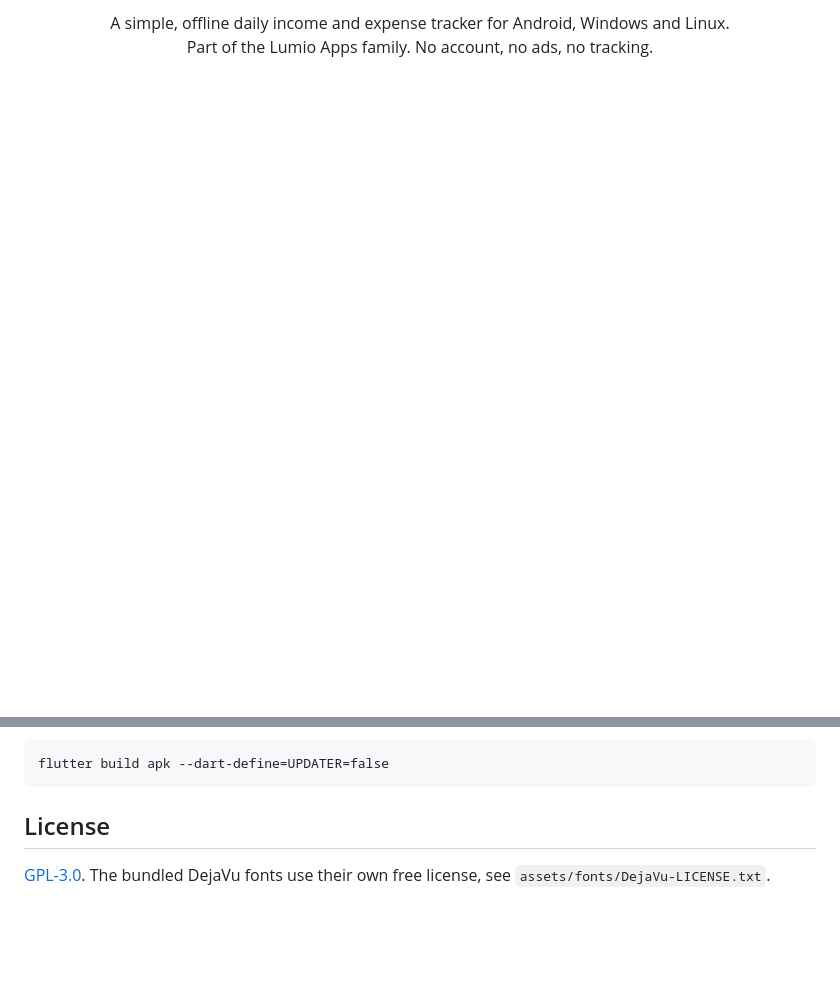
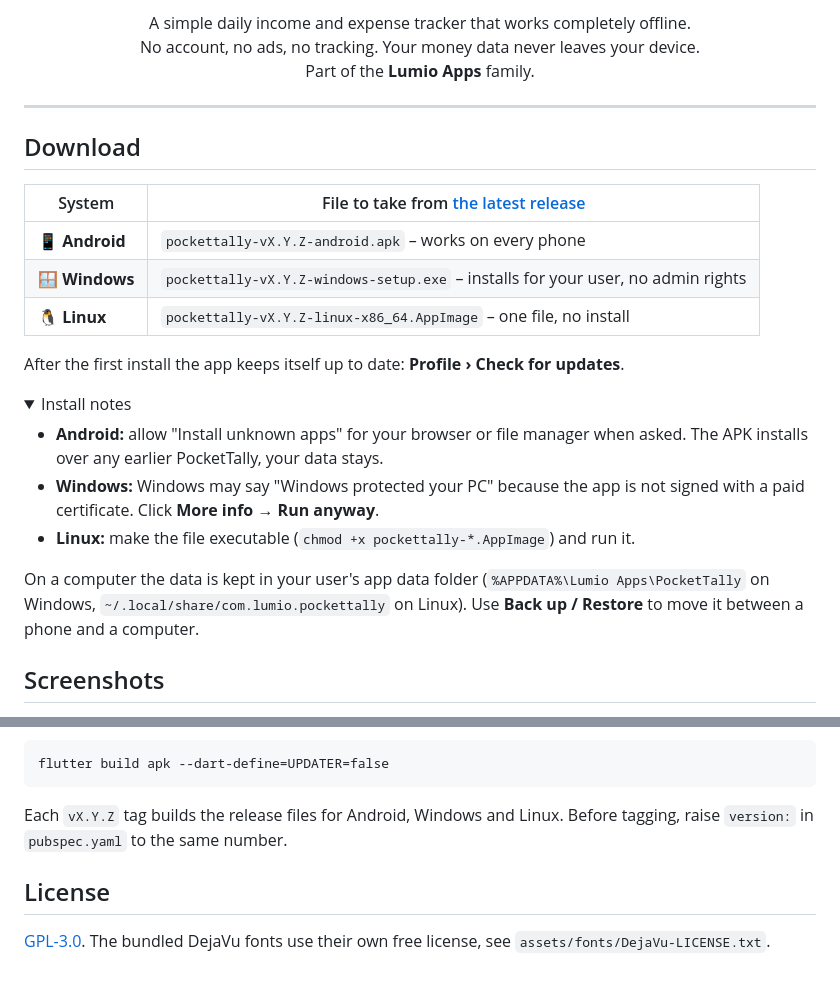
Before and after one commit to lumio-apps/pockettally, a Markdown page: README.md, 2 parts joined by grey strips. GitHub-like rendering; folded sections open; blank space fills up the shorter version.

````diff
--- a/README.md
+++ b/README.md
@@ -6,5 +10,37 @@
 
 <p align="center">
-  A simple, offline daily income and expense tracker for Android, Windows and Linux.<br>
-  Part of the Lumio Apps family. No account, no ads, no tracking.
+  A simple daily income and expense tracker that works completely offline.<br>
+  No account, no ads, no tracking. Your money data never leaves your device.<br>
+  Part of the <b>Lumio Apps</b> family.
 </p>
+
+---
+
+## Download
+
+| System | File to take from [the latest release](https://github.com/lumio-apps/pockettally/releases/latest) |
+|---|---|
+| 📱 **Android** | `pockettally-vX.Y.Z-android.apk` – works on every phone |
+| 🪟 **Windows** | `pockettally-vX.Y.Z-windows-setup.exe` – installs for your user, no admin rights |
+| 🐧 **Linux** | `pockettally-vX.Y.Z-linux-x86_64.AppImage` – one file, no install |
+
+After the first install the app keeps itself up to date: **Profile › Check for updates**.
+
+<details>
+<summary>Install notes</summary>
+
+- **Android:** allow "Install unknown apps" for your browser or file manager when asked.
+  The APK installs over any earlier PocketTally, your data stays.
+- **Windows:** Windows may say "Windows protected your PC" because the app is not
+  signed with a paid certificate. Click **More info → Run anyway**.
+- **Linux:** make the file executable (`chmod +x pockettally-*.AppImage`) and run it.
+
+On a computer the data is kept in your user's app data folder
+(`%APPDATA%\Lumio Apps\PocketTally` on Windows,
+`~/.local/share/com.lumio.pockettally` on Linux).
+Use **Back up / Restore** to move it between a phone and a computer.
+
+</details>
+
+## Screenshots
+
@@ -92,6 +125,10 @@ F-Droid build without the updater:
 flutter build apk --dart-define=UPDATER=false
 ```
 
+Each `vX.Y.Z` tag builds the release files for Android, Windows and Linux.
+Before tagging, raise `version:` in `pubspec.yaml` to the same number.
+
 ## License
 
-[GPL-3.0](LICENSE). The bundled DejaVu fonts use their own free license, see `assets/fonts/DejaVu-LICENSE.txt`.
+[GPL-3.0](LICENSE). The bundled DejaVu fonts use their own free license, see
+`assets/fonts/DejaVu-LICENSE.txt`.
````
Also changed, not shown: other parts of README.md (+58 -57 lines).
